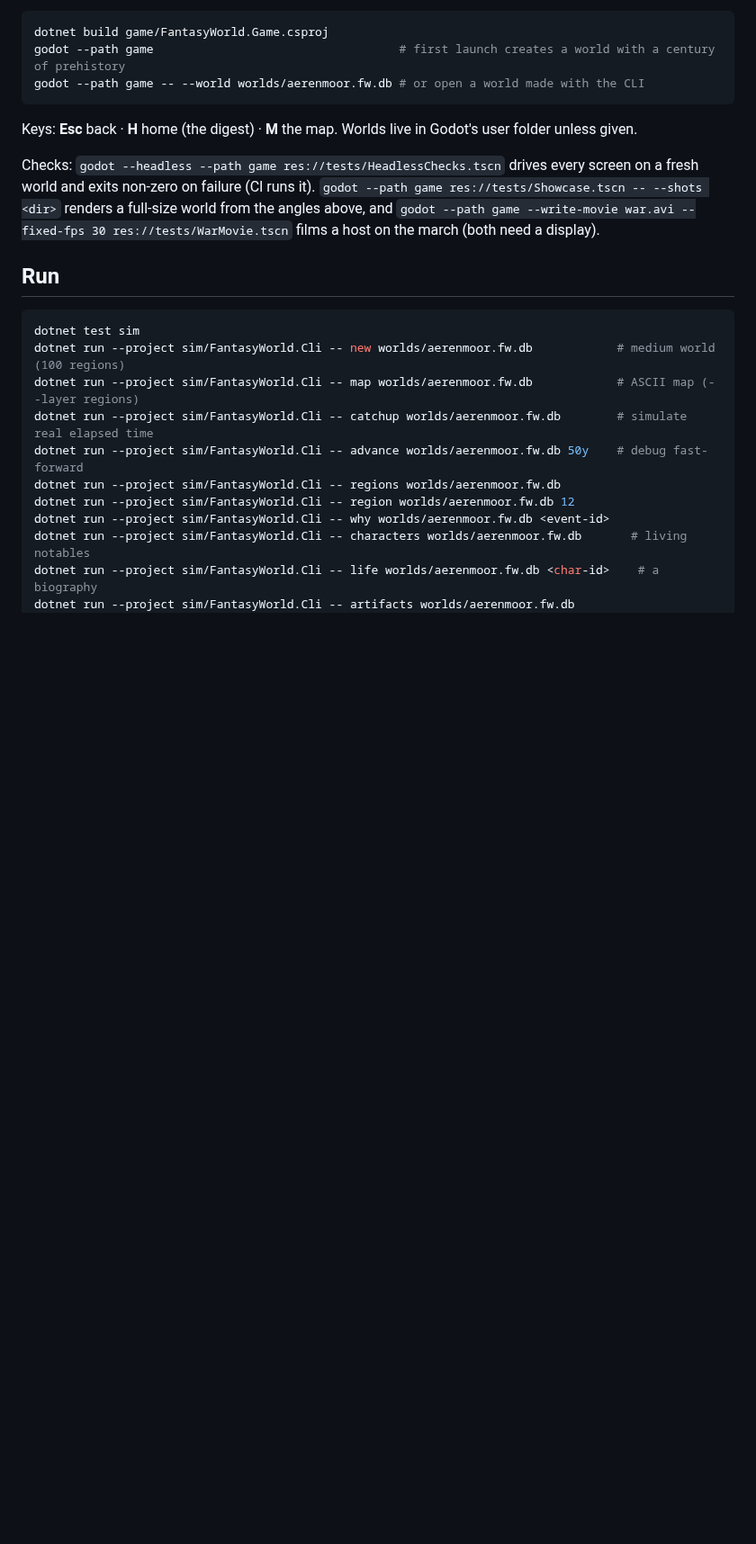
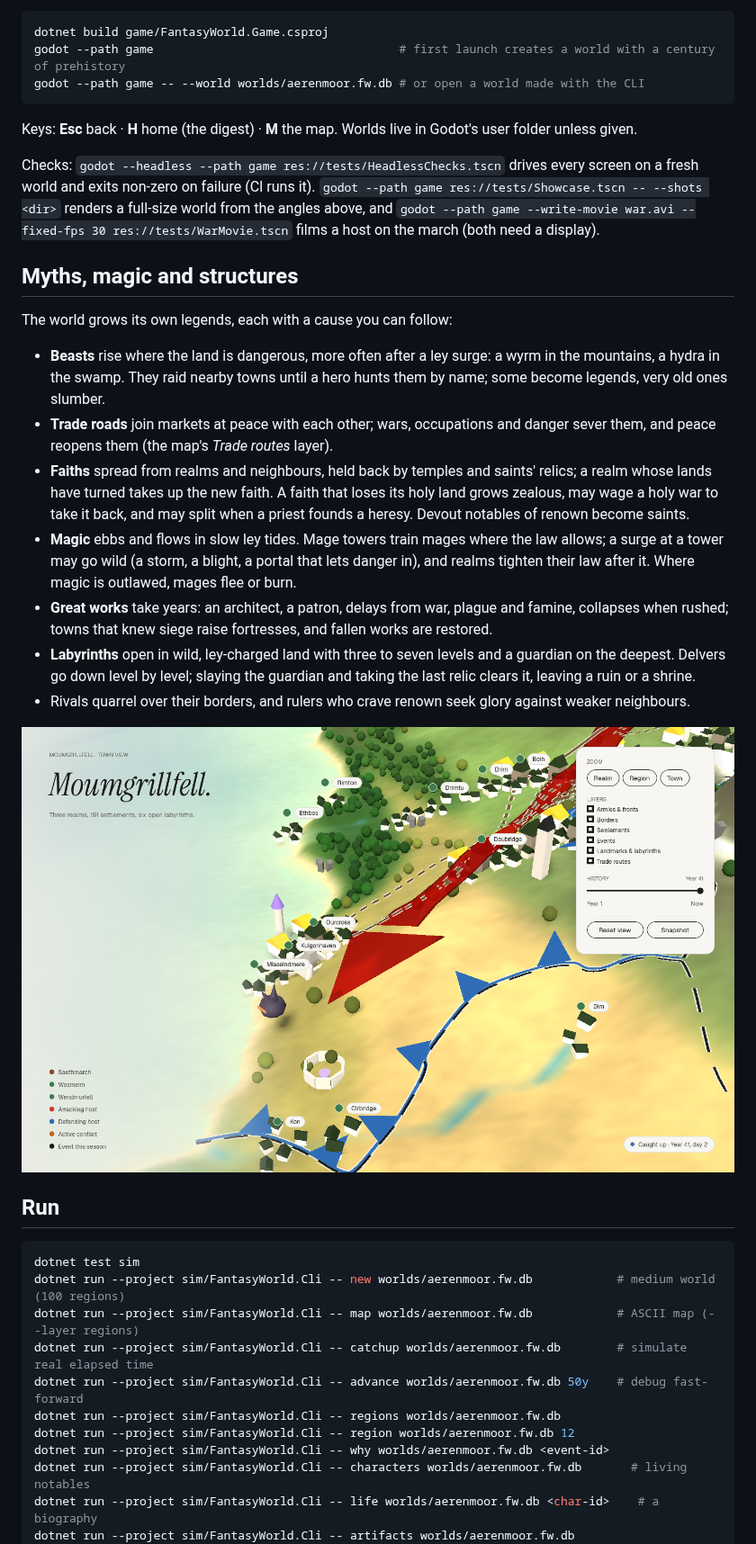
Before and after one commit to LegendSilvia/Fantasy_world, a Markdown page: README.md, the part around the change. Shown at 90% size. Rendered like a GitHub page; pictures changed too: docs/images/town.png (added); blank space fills up the shorter version.

```diff
--- a/README.md
+++ b/README.md
@@ -46,6 +46,28 @@ Checks: `godot --headless --path game res://tests/HeadlessChecks.tscn` drives ev
 exits non-zero on failure (CI runs it). `godot --path game res://tests/Showcase.tscn -- --shots <dir>` renders a
 full-size world from the angles above, and `godot --path game --write-movie war.avi --fixed-fps 30 res://tests/WarMovie.tscn`
 films a host on the march (both need a display).
+
+## Myths, magic and structures
+
+The world grows its own legends, each with a cause you can follow:
+
+- **Beasts** rise where the land is dangerous, more often after a ley surge: a wyrm in the mountains, a hydra in the
+  swamp. They raid nearby towns until a hero hunts them by name; some become legends, very old ones slumber.
+- **Trade roads** join markets at peace with each other; wars, occupations and danger sever them, and peace reopens
+  them (the map's *Trade routes* layer).
+- **Faiths** spread from realms and neighbours, held back by temples and saints' relics; a realm whose lands have
+  turned takes up the new faith. A faith that loses its holy land grows zealous, may wage a holy war to take it
+  back, and may split when a priest founds a heresy. Devout notables of renown become saints.
+- **Magic** ebbs and flows in slow ley tides. Mage towers train mages where the law allows; a surge at a tower may go
+  wild (a storm, a blight, a portal that lets danger in), and realms tighten their law after it. Where magic is
+  outlawed, mages flee or burn.
+- **Great works** take years: an architect, a patron, delays from war, plague and famine, collapses when rushed;
+  towns that knew siege raise fortresses, and fallen works are restored.
+- **Labyrinths** open in wild, ley-charged land with three to seven levels and a guardian on the deepest. Delvers go
+  down level by level; slaying the guardian and taking the last relic clears it, leaving a ruin or a shrine.
+- Rivals quarrel over their borders, and rulers who crave renown seek glory against weaker neighbours.
+
+![A town with its temple and mage tower, a beast in the hills and a labyrinth's walls](docs/images/town.png)
 
 ## Run
 
```
Also changed, not shown: 3 other files.
